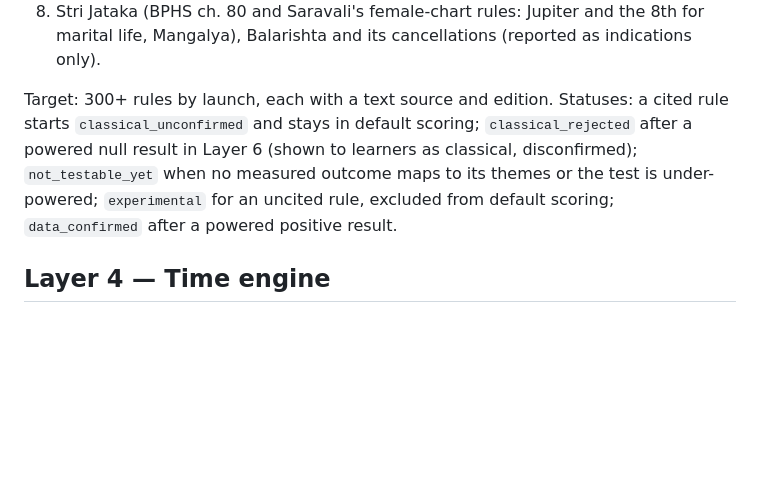
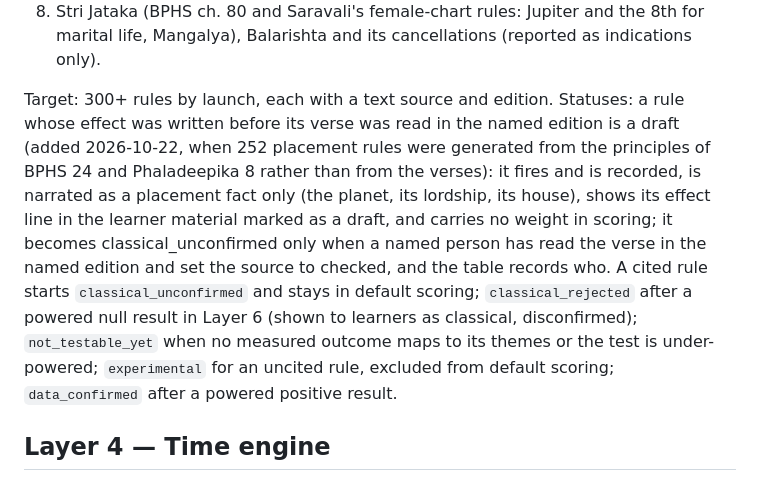
Before and after one commit to Geek4ray/jyotish, a Markdown page: SPEC.md, the part around one of its changes. GitHub-like rendering; blank space fills up the shorter version.

Commit message:
SPEC: the draft rule status (effect written before the verse was read: fires, narrated as a placement fact, no score weight, promoted only by a named reader)
Co-Authored-By: Claude Fable 5.1 <noreply@anthropic.com>
Claude-Session: https://claude.ai/code/session_01A33h2MnST3tsZUiVWHgzYr

```diff
--- a/SPEC.md
+++ b/SPEC.md
@@ -198,7 +198,7 @@ The engine evaluates every rule against the graph and emits a list of `fired_rul
 7. Varga-specific: D9 vargottama and Pushkara, D10 Amatyakaraka placement, D7 Santana, D30 trimsamsa deities, D60 shashtiamsa deities with their benefic/malefic class.
 8. Stri Jataka (BPHS ch. 80 and Saravali's female-chart rules: Jupiter and the 8th for marital life, Mangalya), Balarishta and its cancellations (reported as indications only).
 
-Target: 300+ rules by launch, each with a text source and edition. Statuses: a cited rule starts `classical_unconfirmed` and stays in default scoring; `classical_rejected` after a powered null result in Layer 6 (shown to learners as classical, disconfirmed); `not_testable_yet` when no measured outcome maps to its themes or the test is under-powered; `experimental` for an uncited rule, excluded from default scoring; `data_confirmed` after a powered positive result.
+Target: 300+ rules by launch, each with a text source and edition. Statuses: a rule whose effect was written before its verse was read in the named edition is a draft (added 2026-10-22, when 252 placement rules were generated from the principles of BPHS 24 and Phaladeepika 8 rather than from the verses): it fires and is recorded, is narrated as a placement fact only (the planet, its lordship, its house), shows its effect line in the learner material marked as a draft, and carries no weight in scoring; it becomes classical\_unconfirmed only when a named person has read the verse in the named edition and set the source to checked, and the table records who. A cited rule starts `classical_unconfirmed` and stays in default scoring; `classical_rejected` after a powered null result in Layer 6 (shown to learners as classical, disconfirmed); `not_testable_yet` when no measured outcome maps to its themes or the test is under-powered; `experimental` for an uncited rule, excluded from default scoring; `data_confirmed` after a powered positive result.
 
 ## Layer 4 — Time engine
 
```
Also changed, not shown: other parts of SPEC.md (+1 -1 lines).
